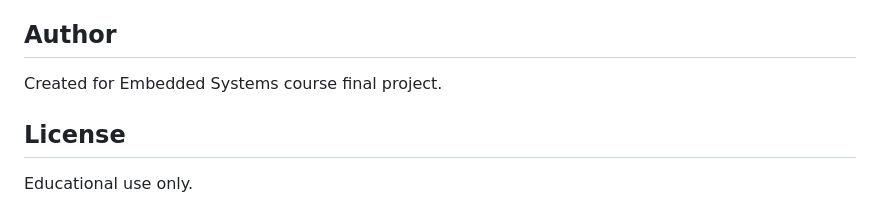
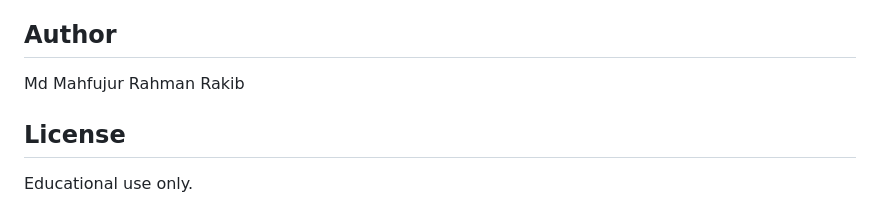
Before and after one commit to Rakib-codee/Temperature-to-Sound-Converter-using-ADC-DAC-Timer-tone-changes-with-temperature, a Markdown page: README.md, the part around the change. GitHub-like rendering.

Commit message:
Update author name in README

```diff
--- a/README.md
+++ b/README.md
@@ -233,7 +233,7 @@ The web simulation works best in:
 
 ## Author
 
-Created for Embedded Systems course final project.
+Md Mahfujur Rahman Rakib
 
 ## License
 
```
